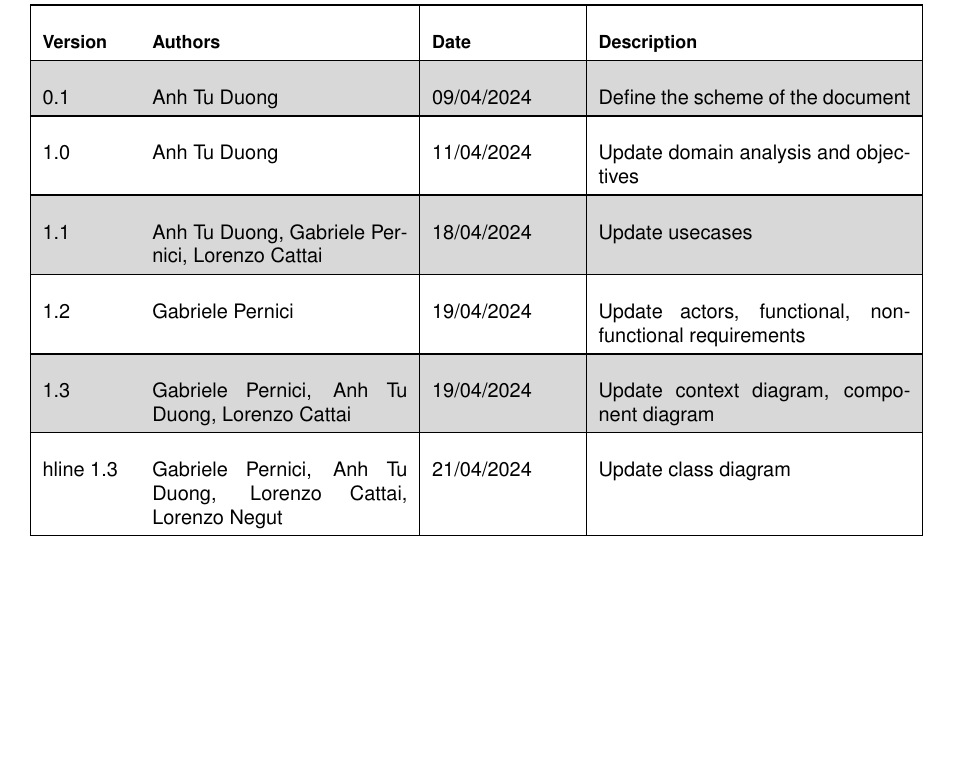
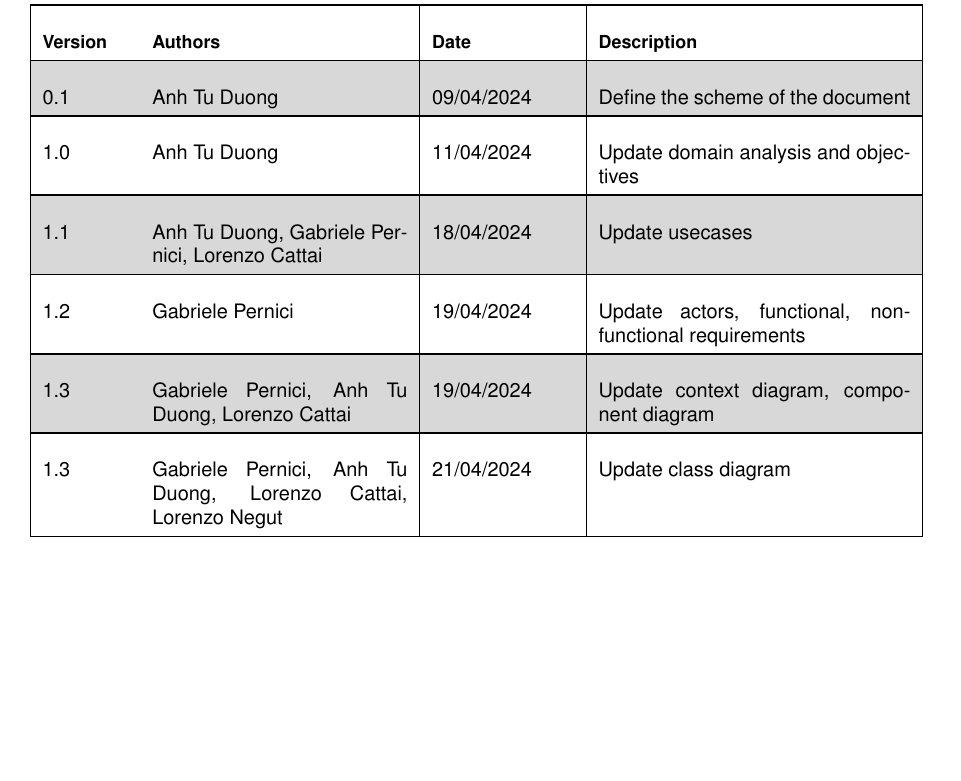
Before and after one commit to anhtuduong/RadiantIQ-test, a LaTeX document (deliverables/D1/main.tex, which reads deliverables/D1/sections/version.tex): part of page 2 of 44, cut so that both start at the same text. Compiled offline with pdfLaTeX.

Commit message:
fix: minor latex fix

```diff
--- a/deliverables/D1/sections/version.tex
+++ b/deliverables/D1/sections/version.tex
@@ -20,7 +20,7 @@
 1.2 & Gabriele Pernici & 19/04/2024  & Update actors, functional, non-functional requirements \\
 \hline
 1.3 & Gabriele Pernici, Anh Tu Duong, Lorenzo Cattai & 19/04/2024  & Update context diagram, component diagram \\
-hline
+\hline
 1.3 & Gabriele Pernici, Anh Tu Duong, Lorenzo Cattai, Lorenzo Negut & 21/04/2024  & Update class diagram \\
 \end{tabular}
 }
```
